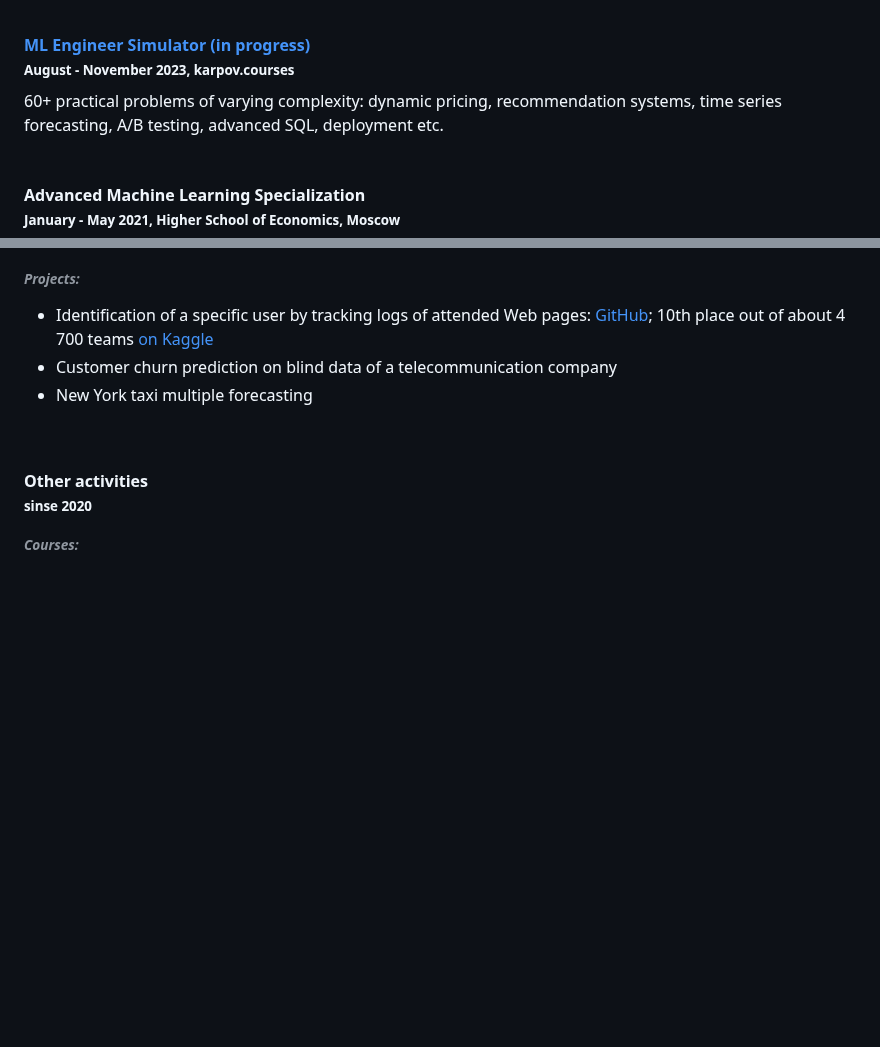
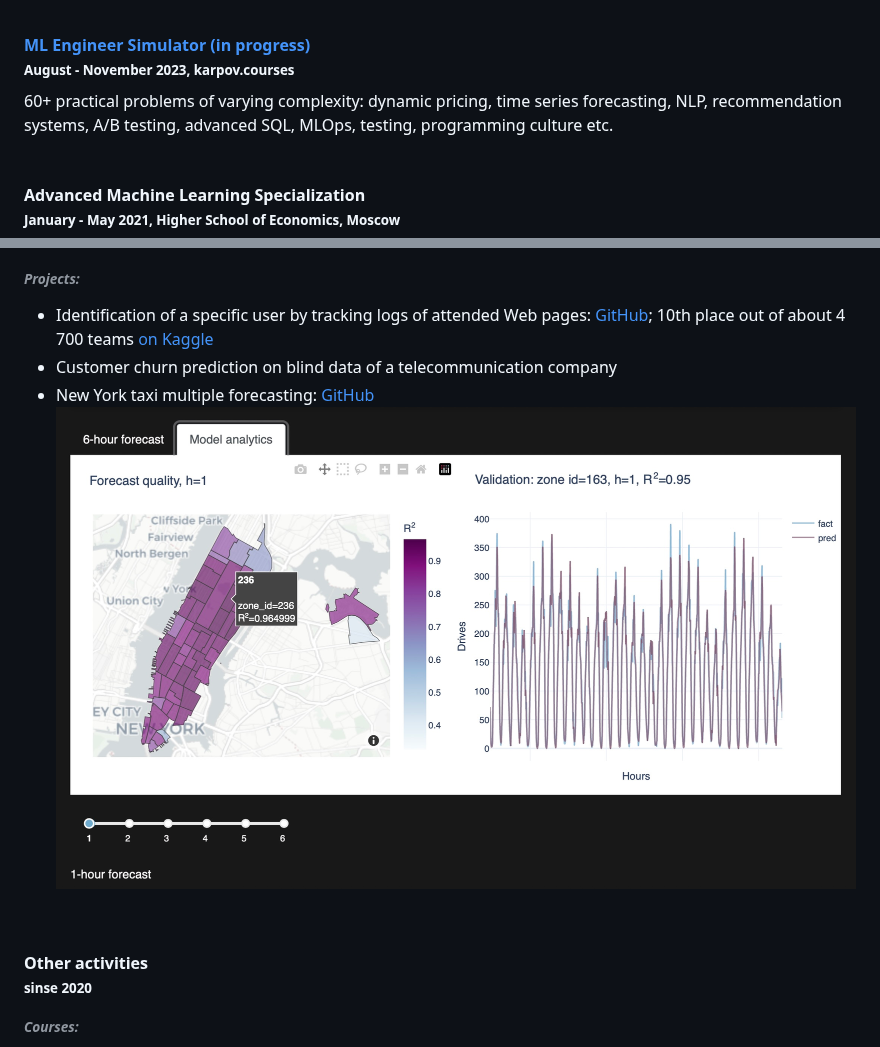
Before and after one commit to olip78/portfolio, a Markdown page: data_science_portfolio.md, 2 parts joined by grey strips. Rendered like a GitHub page; pictures changed too: img/two-tab-case.jpeg (added); blank space fills up the shorter version.

Commit message:
portfolio update

```diff
--- a/data_science_portfolio.md
+++ b/data_science_portfolio.md
@@ -6,7 +6,7 @@ Ranking & matching, dynamic pricing, advanced A/B testing, uplift modelling, dep
 <br>
 
 #### [ML Engineer Simulator (in progress)](https://lab.karpov.courses/live_certificate/953f01d2-cde7-415d-b60d-34cbe2be8f0f/)<br><sub>August - November 2023, karpov.courses</sub>
-60+ practical problems of varying complexity: dynamic pricing, recommendation systems, time series forecasting, A/B testing, advanced SQL, deployment etc.<br>
+60+ practical problems of varying complexity: dynamic pricing, time series forecasting, NLP, recommendation systems, A/B testing, advanced SQL, MLOps, testing, programming culture etc.<br>
 <br>
 
 #### Advanced Machine Learning Specialization<br><sub>January - May 2021, Higher School of Economics, Moscow</sub>
@@ -28,7 +28,8 @@ Machine learning, optimization and statistics for data science, practical data a
 
 - Identification of a specific user by tracking logs of attended Web pages: [GitHub](https://github.com/olip78/Catch-Me-If-You-Can.git); 10th place out of about 4 700 teams [on Kaggle](https://www.kaggle.com/c/catch-me-if-you-can-intruder-detection-through-webpage-session-tracking2/overview)
 - Customer churn prediction on blind data of a telecommunication company
-- New York taxi multiple forecasting
+- New York taxi multiple forecasting: [GitHub]()
+  ![](./img/two-tab-case.jpeg)
 <br>
 
 #### Other activities<br><sub>sinse 2020</sub>
```
Also changed, not shown: deployment/README.md (+8 -3 lines), img/one-tab-case.jpeg (added).
